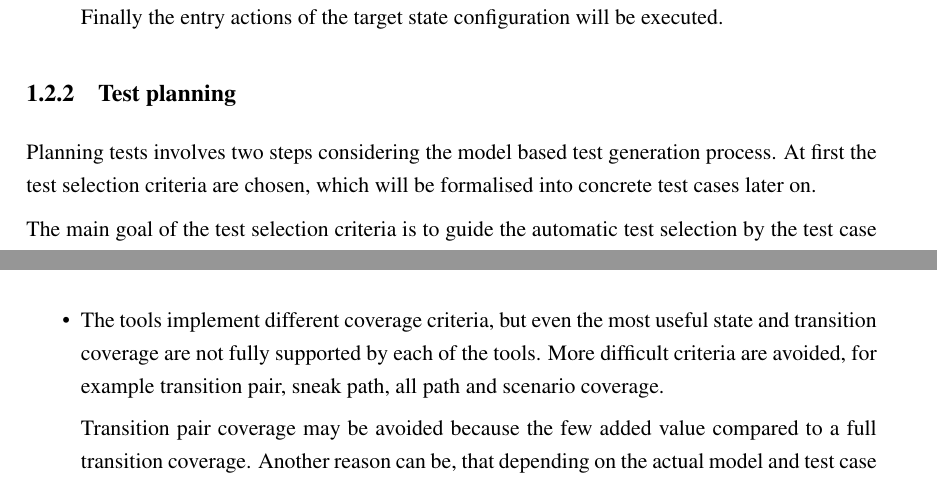
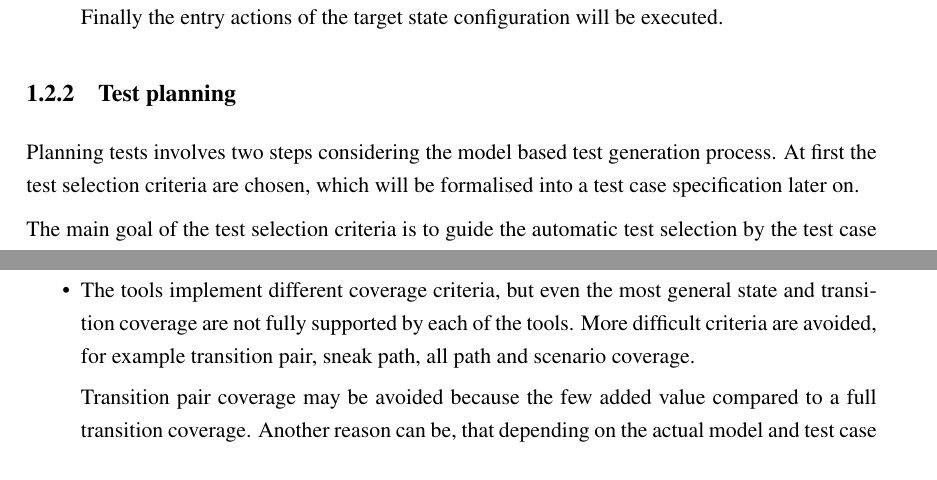
Before and after one commit to thesnapdragon/msc-thesis, a LaTeX thesis (doc/dipterv2/unicsovicsmilangyorgy_jzk4.tex, which reads doc/dipterv2/content/mbt.tex, doc/dipterv2/content/relatedwork.tex): two parts of pages 14 and 22 of 40 before the commit and two parts of pages 14 and 23 of 40 after it, joined at a grey line, cut so that both start at the same text. Compiled offline with pdfLaTeX.

Commit message:
Small corrections in related works and mbt chapters.

```diff
--- a/doc/dipterv2/content/mbt.tex
+++ b/doc/dipterv2/content/mbt.tex
@@ -122,7 +122,7 @@ UML state machines are similar to traditional state machines, but they also have
 \subsection{Test planning}
 \label{sub:testplanning}
 
-Planning tests involves two steps considering the model based test generation process. At first the test selection criteria are chosen, which will be formalised into concrete test cases later on.
+Planning tests involves two steps considering the model based test generation process. At first the test selection criteria are chosen, which will be formalised into a test case specification later on.
 
 The main goal of the test selection criteria is to guide the automatic test selection by the test case generation. A good criteria fulfils the previously defined testing policy and testing strategy, that were specified for the system \cite{istqb}. Testing policies give rules for testing, while strategies are high-level guidelines.
 
--- a/doc/dipterv2/content/relatedwork.tex
+++ b/doc/dipterv2/content/relatedwork.tex
@@ -115,4 +115,3 @@ After investigating five widely used MBT tools, we can draw some consequences. F
 \end{table}
 
 \begin{itemize}
-	\item The tools implement different coverage criteria, but even the most useful state and transition coverage are not fully supported by each of the tools. More difficult criteria are avoided, for example transition pair, sneak path, all path and scenario coverage.
@@ -119,3 +126,4 @@ After investigating five widely used MBT tools, we can draw some consequences. F
+	\item The tools implement different coverage criteria, but even the most general state and transition coverage are not fully supported by each of the tools. More difficult criteria are avoided, for example transition pair, sneak path, all path and scenario coverage.
 
 	Transition pair coverage may be avoided because the few added value compared to a full transition coverage. Another reason can be, that depending on the actual model and test case generation algorithm this criterion can be hard to implement properly.
 
```
Also changed, not shown: doc/dipterv2/content/relatedwork.tex (16 more changed lines).
